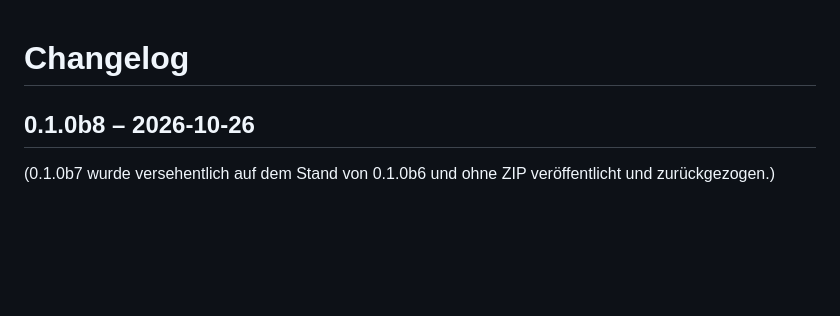
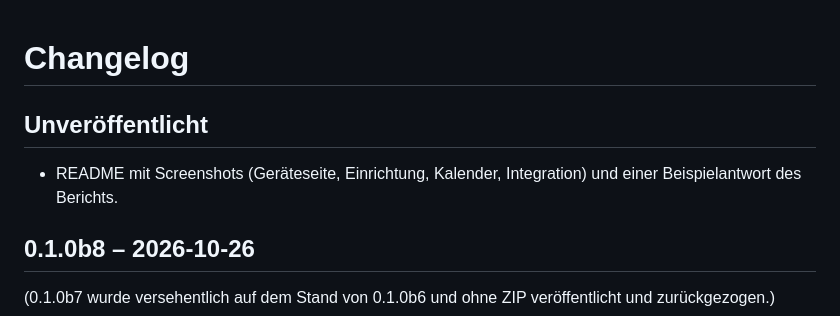
Before and after one commit to einspeisewacht/integration, a Markdown page: CHANGELOG.md, the part around the change. Rendered like a GitHub page; blank space fills up the shorter version.

```diff
--- a/CHANGELOG.md
+++ b/CHANGELOG.md
@@ -1,4 +1,8 @@
 # Changelog
+
+## Unveröffentlicht
+
+- README mit Screenshots (Geräteseite, Einrichtung, Kalender, Integration) und einer Beispielantwort des Berichts.
 
 ## 0.1.0b8 – 2026-10-26
 
```
Also changed, not shown: README.en.md (+9 -0 lines), README.md (+30 -0 lines), assets/screenshots/einrichtung_regel.png (added), assets/screenshots/geraet.png (added), assets/screenshots/integration.png (added), assets/screenshots/kalender.png (added).
